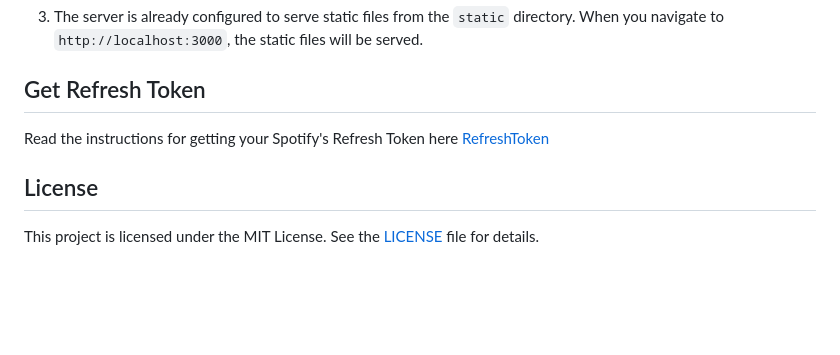
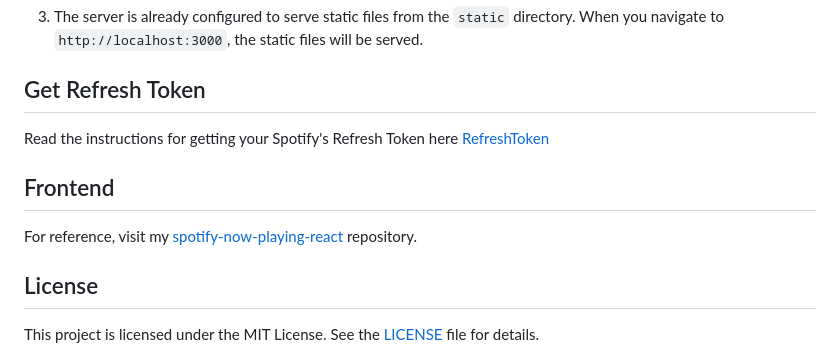
Before and after one commit to baoopn/spotify-api, a Markdown page: README.md, the part around the change. Drawn GitHub-style; blank space fills up the shorter version.

Commit message:
chore: Add frontend repository reference for Spotify Now Playing app

```diff
--- a/README.md
+++ b/README.md
@@ -94,7 +94,12 @@ To serve a static webpage (HTML, CSS, JS) or a static build of a framework like
 3. The server is already configured to serve static files from the `static` directory. When you navigate to `http://localhost:3000`, the static files will be served.
 
 ## Get Refresh Token
+
 Read the instructions for getting your Spotify's Refresh Token here [RefreshToken](RefreshToken.md)
+
+## Frontend
+
+For reference, visit my [spotify-now-playing-react](https://github.com/baoopn/spotify-now-playing-react) repository.
 
 ## License
 
```
